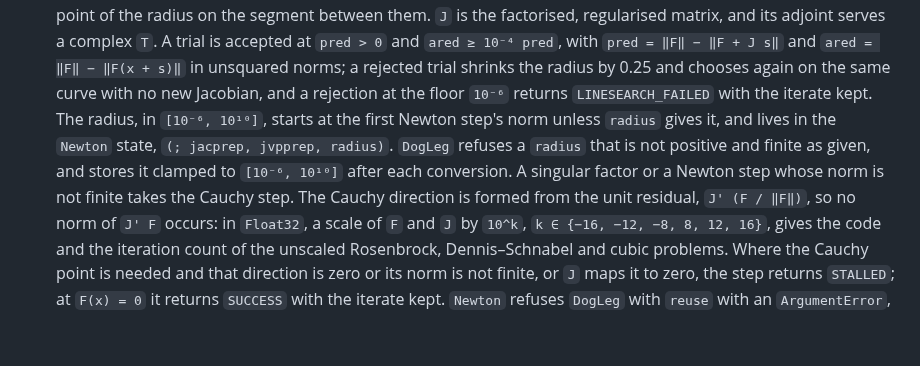
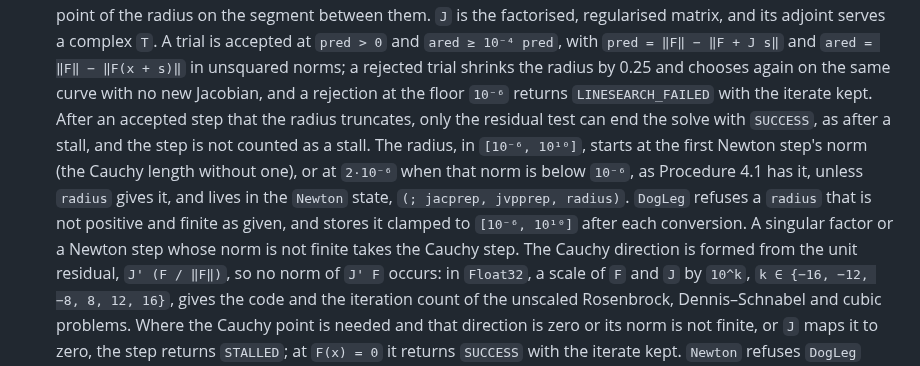
Before and after one commit to JuliaGNI/GeometricSolvers.jl, a Markdown page: CHANGELOG.md, the part around the change. Drawn GitHub-style; blank space fills up the shorter version.

Commit message:
State the DogLeg step-test rule and the 2δ_min start in the CHANGELOG
Co-Authored-By: Claude Opus 5.5 <noreply@anthropic.com>

```diff
--- a/CHANGELOG.md
+++ b/CHANGELOG.md
@@ -308,11 +308,15 @@ so that a compat-only bump can be told apart from an interface change.
   complex `T`. A trial is accepted at `pred > 0` and `ared ≥ 10⁻⁴ pred`, with
   `pred = ‖F‖ − ‖F + J s‖` and `ared = ‖F‖ − ‖F(x + s)‖` in unsquared norms; a rejected trial
   shrinks the radius by 0.25 and chooses again on the same curve with no new Jacobian, and a
-  rejection at the floor `10⁻⁶` returns `LINESEARCH_FAILED` with the iterate kept. The radius, in
-  `[10⁻⁶, 10¹⁰]`, starts at the first Newton step's norm unless `radius` gives it, and lives in the
-  `Newton` state, `(; jacprep, jvpprep, radius)`. `DogLeg` refuses a `radius` that is not
-  positive and finite as given, and stores it clamped to `[10⁻⁶, 10¹⁰]` after each conversion. A
-  singular factor or a Newton step whose norm is not finite takes the Cauchy step. The Cauchy
+  rejection at the floor `10⁻⁶` returns `LINESEARCH_FAILED` with the iterate kept. After an
+  accepted step that the radius truncates, only the residual test can end the solve with
+  `SUCCESS`, as after a stall, and the step is not counted as a stall. The radius, in
+  `[10⁻⁶, 10¹⁰]`, starts at the first Newton step's norm (the Cauchy length without one), or
+  at `2·10⁻⁶` when that norm is below `10⁻⁶`, as Procedure 4.1 has it, unless `radius` gives
+  it, and lives in the `Newton` state, `(; jacprep, jvpprep, radius)`. `DogLeg` refuses a `radius`
+  that is not positive and finite as given, and stores it clamped to `[10⁻⁶, 10¹⁰]` after each
+  conversion. A singular factor or a Newton step whose norm is not finite takes the Cauchy step.
+  The Cauchy
   direction is formed from the unit residual, `J' (F / ‖F‖)`, so no norm of `J' F` occurs: in
   `Float32`, a scale of `F` and `J` by `10^k`, `k ∈ {−16, −12, −8, 8, 12, 16}`, gives the code
   and the iteration count of the unscaled Rosenbrock, Dennis–Schnabel and cubic problems. Where the
```
